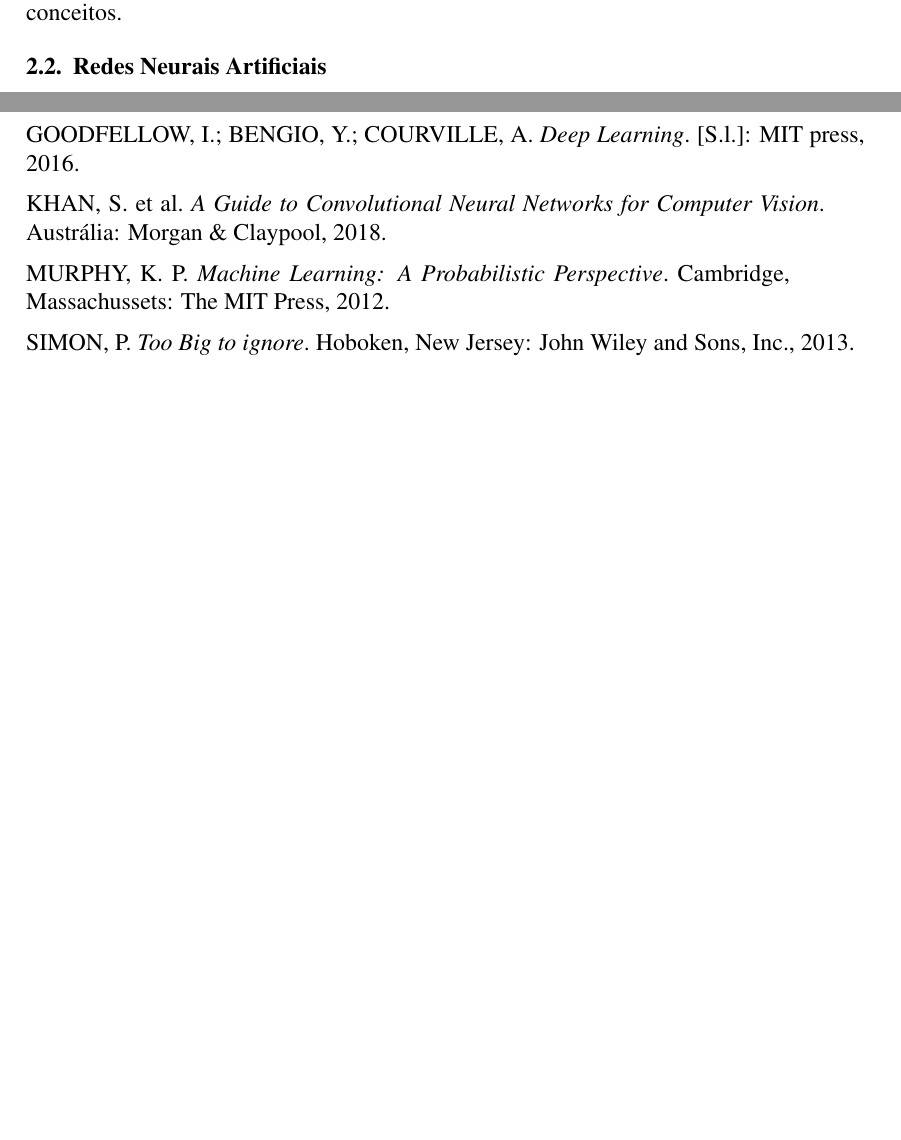
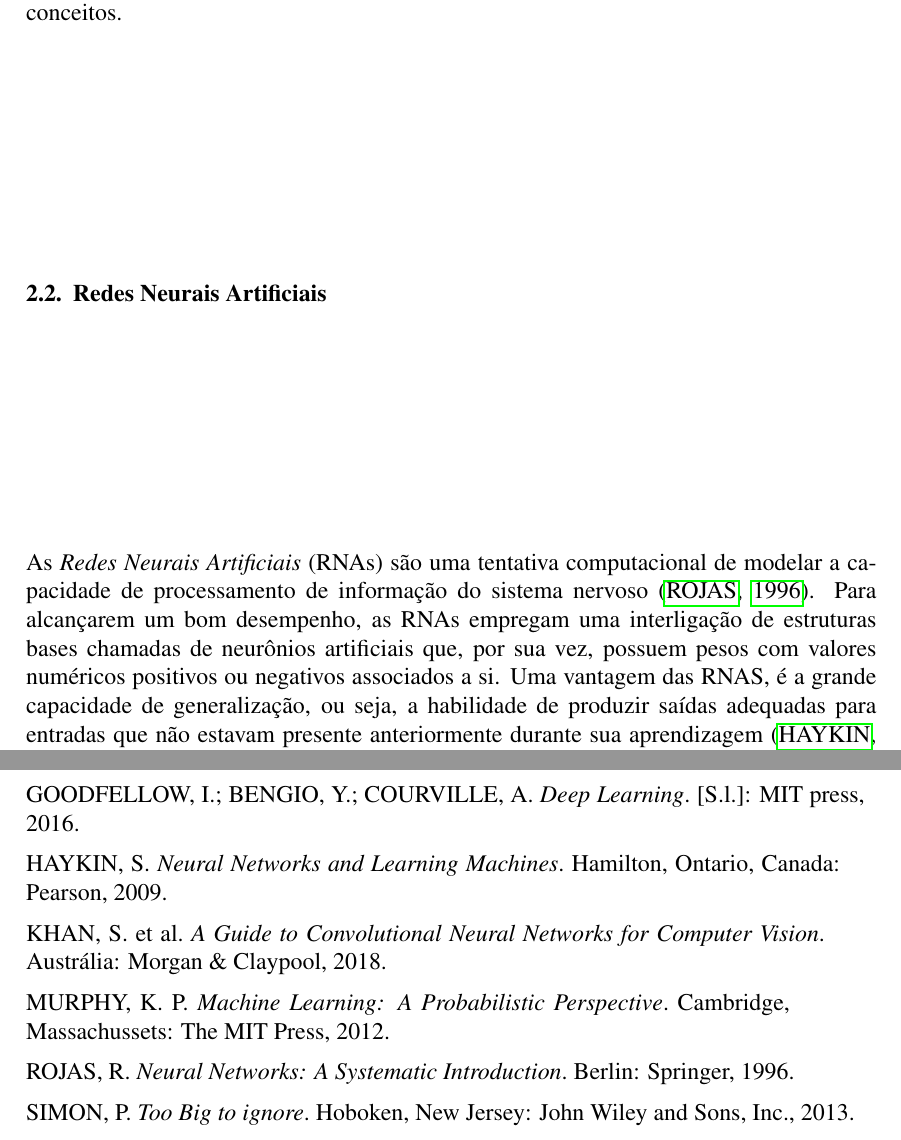
Before and after one commit to wenneton/marcos-tcc, a LaTeX thesis (tcc1/main.tex, which reads tcc1/sbc-template.bib, tcc1/secoes/fundamentacao.tex): two parts of pages 3 and 4 of 4, joined at a grey line, cut so that both start at the same text, the shorter picture padded with empty space. Compiled offline with pdfLaTeX.

Commit message:
Introduz a seção 2.2

```diff
--- a/tcc1/sbc-template.bib
+++ b/tcc1/sbc-template.bib
@@ -69,3 +69,9 @@
   address = {The Edinburgh Building, Cambridge, UK}
 }
 
+@Book{rojas,
+  author = 	 {Raúl Rojas},
+  title = 	 {Neural Networks: A Systematic Introduction},
+  publisher = 	 {Springer},
+  year = 	 {1996},
+  address = {Berlin}
@@ -79,2 +78,8 @@
 }
 
+@Book{haykin,
+  author = 	 {Simon Haykin},
+  title = 	 {Neural Networks and Learning Machines},
+  publisher = 	 {Pearson},
+  year = 	 {2009},
+  address = {Hamilton, Ontario, Canada}
--- a/tcc1/secoes/fundamentacao.tex
+++ b/tcc1/secoes/fundamentacao.tex
@@ -32,6 +32,8 @@
 \subsection{Redes Neurais Artificiais}
 \label{subsec:rna}
 
+As \emph{Redes Neurais Artificiais} (RNAs) são uma tentativa computacional de modelar a capacidade de processamento de informação do sistema nervoso \cite{rojas}. Para alcançarem um bom desempenho, as RNAs empregam uma interligação de estruturas bases chamadas de neurônios artificiais que, por sua vez, possuem pesos com valores numéricos positivos ou negativos associados a si. Uma vantagem das RNAS, é a grande capacidade de generalização, ou seja, a habilidade de produzir saídas adequadas para entradas que não estavam presente anteriormente durante sua aprendizagem \cite{haykin}.
+
 \subsubsection{\emph{Multilayer Perceptron}}
 \label{subsubsec:mlp}
 
```
Also changed, not shown: tcc1/main.pdf, tcc1/sbc-template.bib (15 more changed lines), 2 other files.
